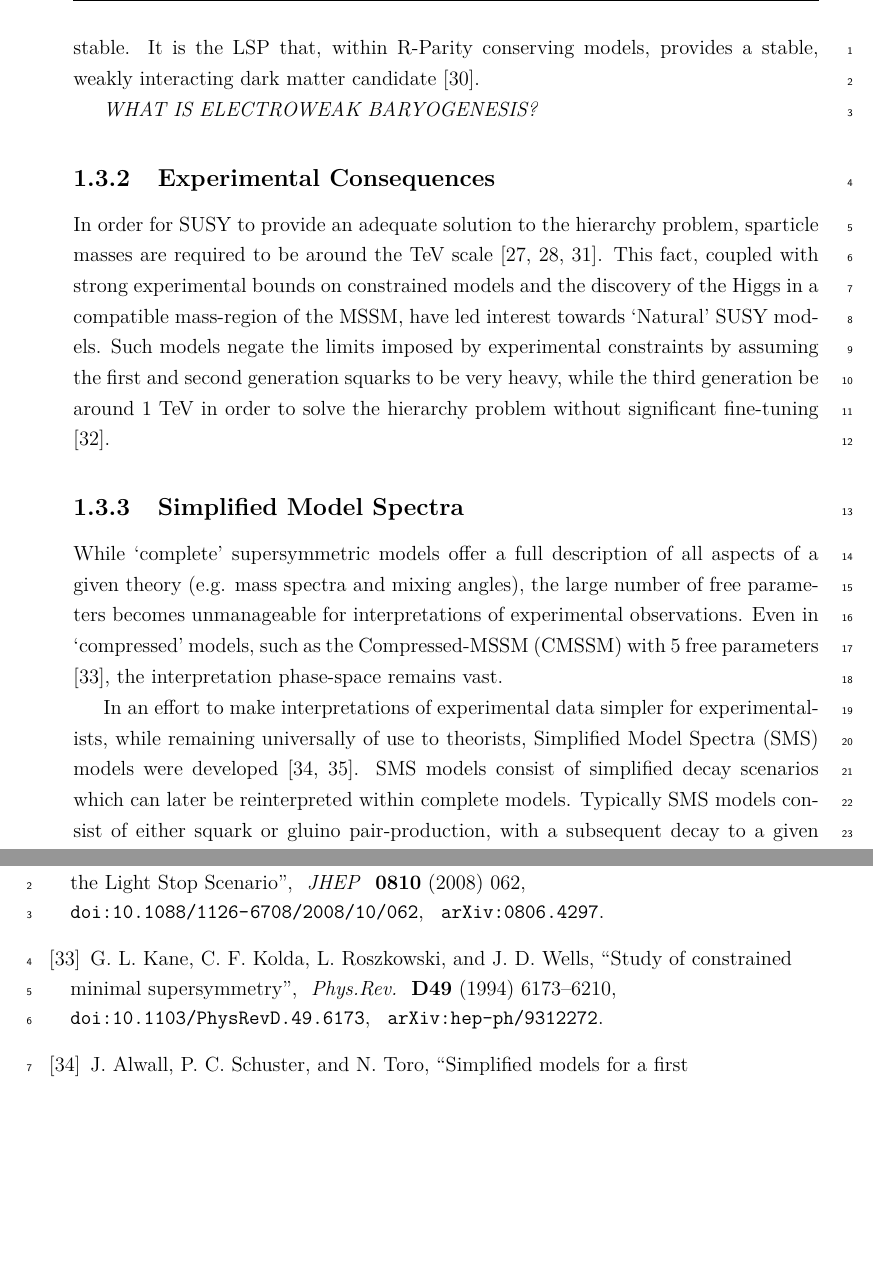
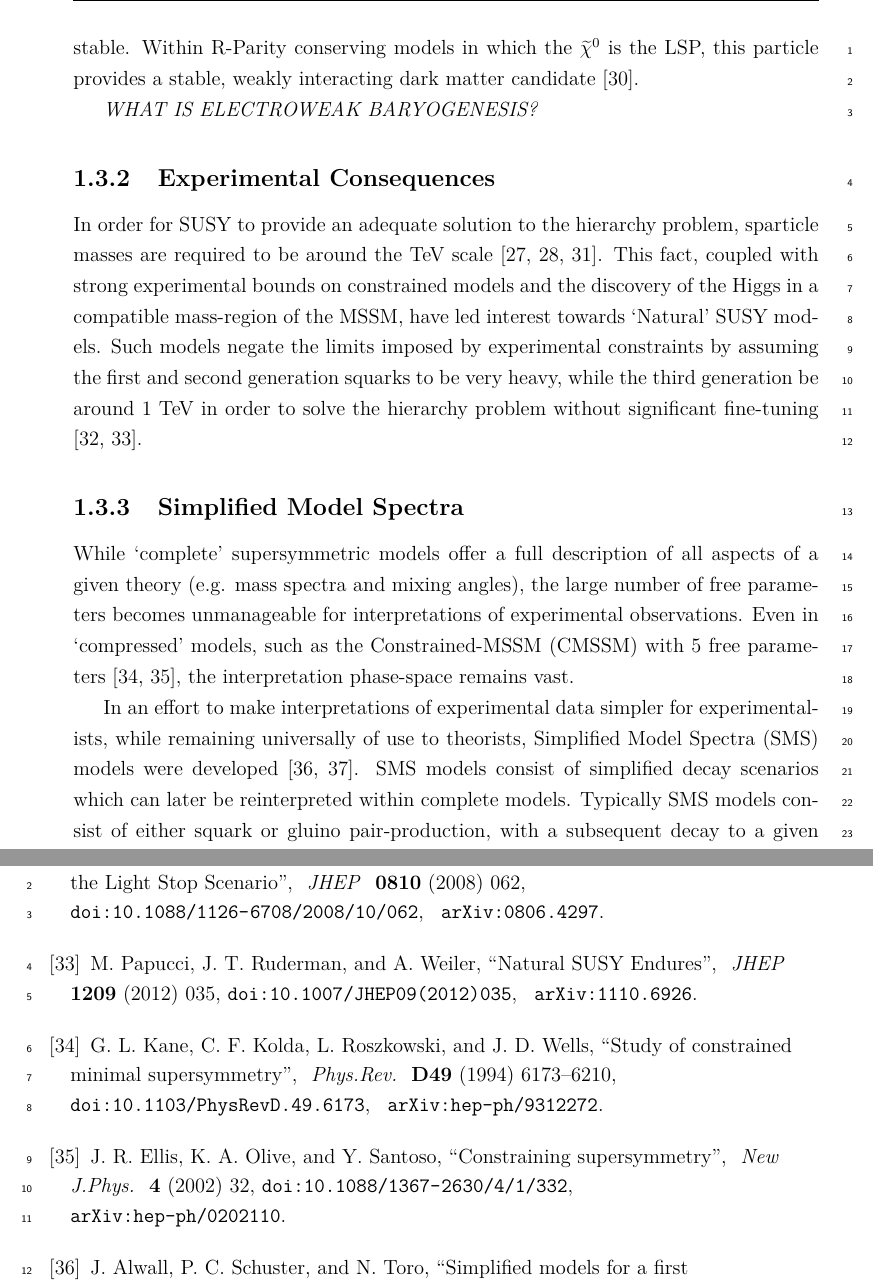
Before and after one commit to dsmiff/thesis-1, a LaTeX thesis (thesis.tex, which reads Chapter2/chapter2.tex): two parts of pages 7 and 14 of 15 before the commit and two parts of pages 7 and 14 of 16 after it, joined at a grey line, cut at the place of the change, the shorter picture padded with empty space. Compiled offline with pdfLaTeX.

Commit message:
a few henning corrections; change a couple figures; lots of small fixes

```diff
--- a/Chapter2/chapter2.tex
+++ b/Chapter2/chapter2.tex
@@ -367,7 +367,8 @@ can only be pair-produced. The subsequent sparticle decay will therefore consist
 of a cascade-type decay, with each sparticle decaying to a final state
 containing a lighter, kinematically accessible sparticle. This process will
 continue until the lightest supersymmetric particle (LSP) is reached, and is
-therefore stable. It is the LSP that, within R-Parity conserving models,
+therefore stable. Within R-Parity conserving models in which
+the \chiz is the LSP, this particle
 provides a stable, weakly interacting dark matter candidate
 \cite{Jungman:1995df}.
 
@@ -382,16 +383,17 @@ the Higgs in a compatible mass-region of the MSSM, have led interest
 towards `Natural' SUSY models. Such models negate the limits imposed by
 experimental constraints by assuming the first and second generation squarks to
 be very heavy, while the third generation be around 1 \tev in order to solve
-the hierarchy problem without significant fine-tuning \cite{Carena:2008rt}.
+the hierarchy problem without significant fine-tuning
+\cite{Carena:2008rt, Papucci:2011wy}.
 
 \subsection{Simplified Model Spectra}
 While `complete' supersymmetric models offer a full description of all
 aspects of a given theory (e.g. mass spectra and mixing angles), the large
 number of free parameters becomes unmanageable for interpretations
 of experimental observations. Even in `compressed' models, such as the
-Compressed-MSSM (CMSSM) with 5
-free parameters \cite{Kane:1993td}, the interpretation phase-space remains
-vast.
+Constrained-MSSM (CMSSM) with 5 free parameters
+\cite{Kane:1993td, Ellis:2002rp}, the
+interpretation phase-space remains vast.
 
 In an effort to make interpretations of experimental data simpler for
 experimentalists, while remaining universally of use to theorists,
```
Also changed, not shown: Chapter2/chapter2.tex (17 more changed lines).
